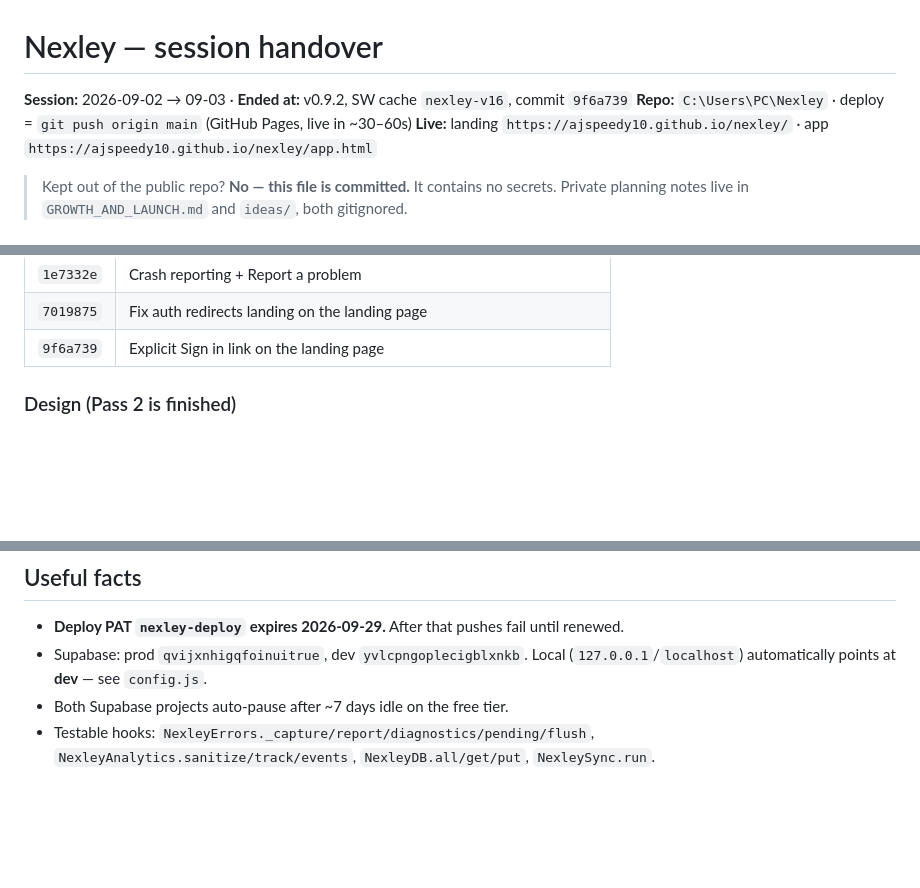
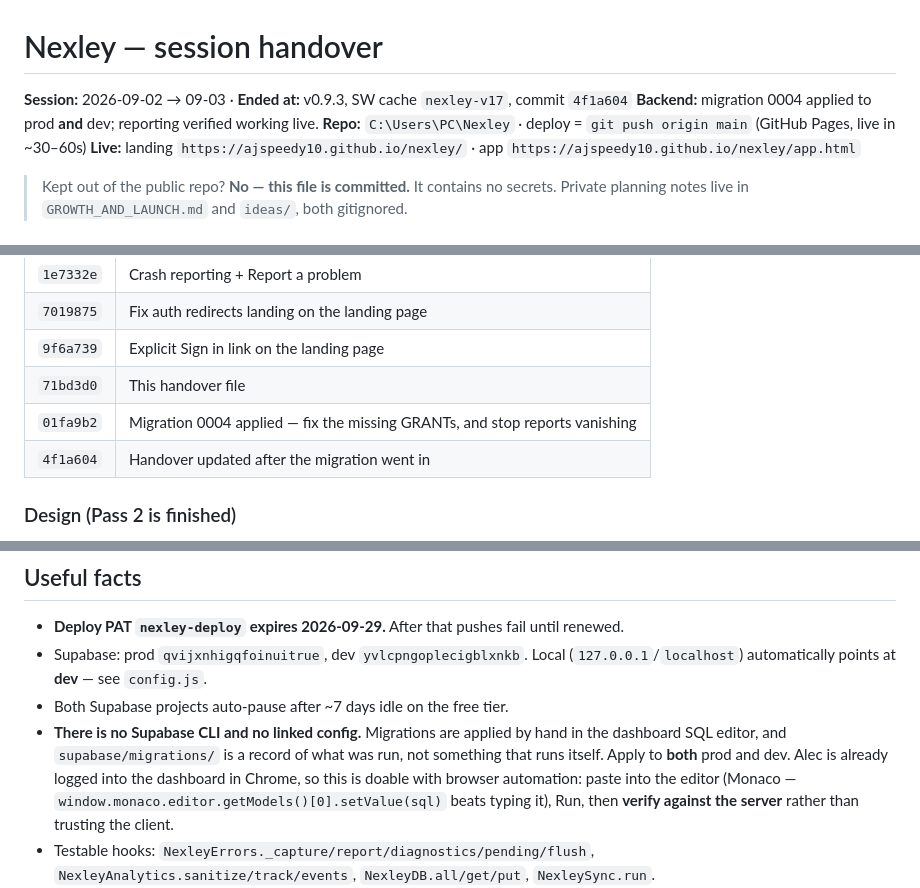
Before and after one commit to AJSPEEDY10/nexley, a Markdown page: HANDOVER.md, 3 parts joined by grey strips. Drawn GitHub-style; blank space fills up the shorter version.

Commit message:
HANDOVER: correct the stale header and commit list, note how migrations are applied
Header still claimed v0.9.2 and the commit table stopped three commits short.
Also records that there is no Supabase CLI here -- migrations are applied by hand
in the dashboard SQL editor, to both projects, and verified server-side.

Co-Authored-By: Claude Opus 5 <noreply@anthropic.com>
Claude-Session: https://claude.ai/code/session_01Dn6JFHzNNkxnWjiyZQRoH7

```diff
--- a/HANDOVER.md
+++ b/HANDOVER.md
@@ -1,6 +1,7 @@
 # Nexley — session handover
 
-**Session:** 2026-09-02 → 09-03 · **Ended at:** v0.9.2, SW cache `nexley-v16`, commit `9f6a739`
+**Session:** 2026-09-02 → 09-03 · **Ended at:** v0.9.3, SW cache `nexley-v17`, commit `4f1a604`
+**Backend:** migration 0004 applied to prod **and** dev; reporting verified working live.
 **Repo:** `C:\Users\PC\Nexley` · deploy = `git push origin main` (GitHub Pages, live in ~30–60s)
 **Live:** landing `https://ajspeedy10.github.io/nexley/` · app `https://ajspeedy10.github.io/nexley/app.html`
 
@@ -44,6 +45,9 @@ Eleven commits, all pushed and live. In order:
 | `1e7332e` | Crash reporting + Report a problem |
 | `7019875` | Fix auth redirects landing on the landing page |
 | `9f6a739` | Explicit Sign in link on the landing page |
+| `71bd3d0` | This handover file |
+| `01fa9b2` | Migration 0004 applied — fix the missing GRANTs, and stop reports vanishing |
+| `4f1a604` | Handover updated after the migration went in |
 
 ### Design (Pass 2 is finished)
 - **Rail mode switch** — Notebook / Classwork / Review. The last two are honest "not built
@@ -137,6 +141,12 @@ Eleven commits, all pushed and live. In order:
 - Supabase: prod `qvijxnhigqfoinuitrue`, dev `yvlcpngoplecigblxnkb`. Local
   (`127.0.0.1`/`localhost`) automatically points at **dev** — see `config.js`.
 - Both Supabase projects auto-pause after ~7 days idle on the free tier.
+- **There is no Supabase CLI and no linked config.** Migrations are applied by hand in the
+  dashboard SQL editor, and `supabase/migrations/` is a record of what was run, not
+  something that runs itself. Apply to **both** prod and dev. Alec is already logged into
+  the dashboard in Chrome, so this is doable with browser automation: paste into the editor
+  (Monaco — `window.monaco.editor.getModels()[0].setValue(sql)` beats typing it), Run, then
+  **verify against the server** rather than trusting the client.
 - Testable hooks: `NexleyErrors._capture/report/diagnostics/pending/flush`,
   `NexleyAnalytics.sanitize/track/events`, `NexleyDB.all/get/put`, `NexleySync.run`.
 - To test the sign-up path without making real accounts: copy `app.html`, `sed` the
```
Also changed, not shown: other parts of HANDOVER.md (+1 -1 lines).
